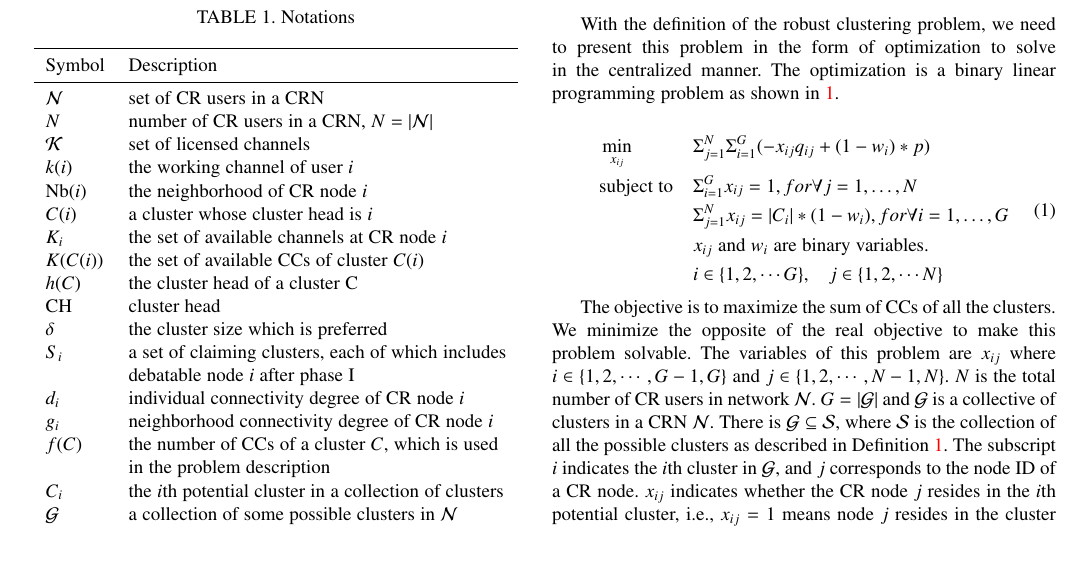
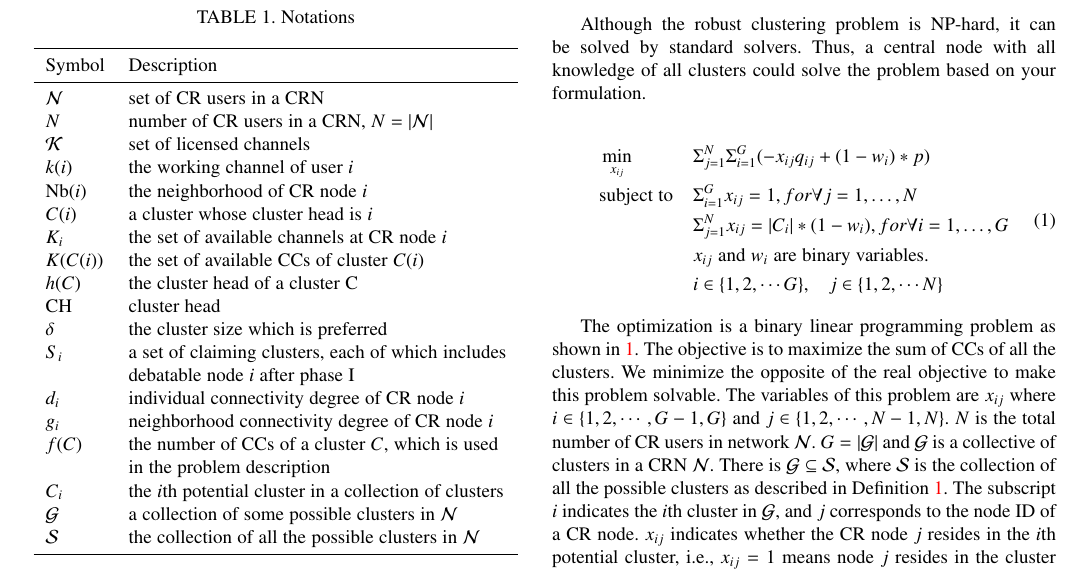
Before and after one commit to gujunbo/clustering_journal, a LaTeX paper (journal-draft/bare_jrnl_comsoc.tex): part of page 3 of 14, cut so that both start at the same text. Compiled offline with pdfLaTeX; a missing font is replaced by an installed copy or a similar font; a LaTeX package or settings file that is missing is left out.

Commit message:
before rewriting the opt

```diff
--- a/journal-draft/bare_jrnl_comsoc.tex
+++ b/journal-draft/bare_jrnl_comsoc.tex
@@ -598,8 +598,12 @@ Robust clustering problem in CRN is NP-hard, when the maximum size of clusters i
 The proof is in Appendix~\ref{proof_theorem1}.
 %This theorem actually indicates that the robust clustering problem in CRN is NP-hard.
 
-With the definition of the robust clustering problem, we need to present this problem in the form of optimization to solve in the centralized manner.
-The optimization is a binary linear programming problem as shown in~\ref{centralized_opt}.
+Although the robust clustering problem is NP-hard, it can be solved by standard solvers.
+Thus, a central node with all knowledge of all clusters could solve the problem based on your formulation.
+%we need to present this problem in the form of optimization to solve in the centralized manner.
+
+
+
 %Binary linear programming problem is NP complement, but with the
 %The result will be used as a comparison with the proposed distributed schemes. %looks for the solution which approaches to the global optimum, and the latter is the solution which is more suitable for the practical implementation.
 %
@@ -637,7 +641,7 @@ The optimization is a binary linear programming problem as shown in~\ref{central
 \label{centralized_opt}
 \end{equation}
 
-
+The optimization is a binary linear programming problem as shown in~\ref{centralized_opt}.
 The objective is to maximize the sum of CCs of all the clusters.
 We minimize the opposite of the real objective to make this problem solvable.
 %
```
Also changed, not shown: journal-draft/bare_jrnl_comsoc.pdf, journal-draft/bare_jrnl_comsoc.tex (2 more changed lines), 2 other files.
